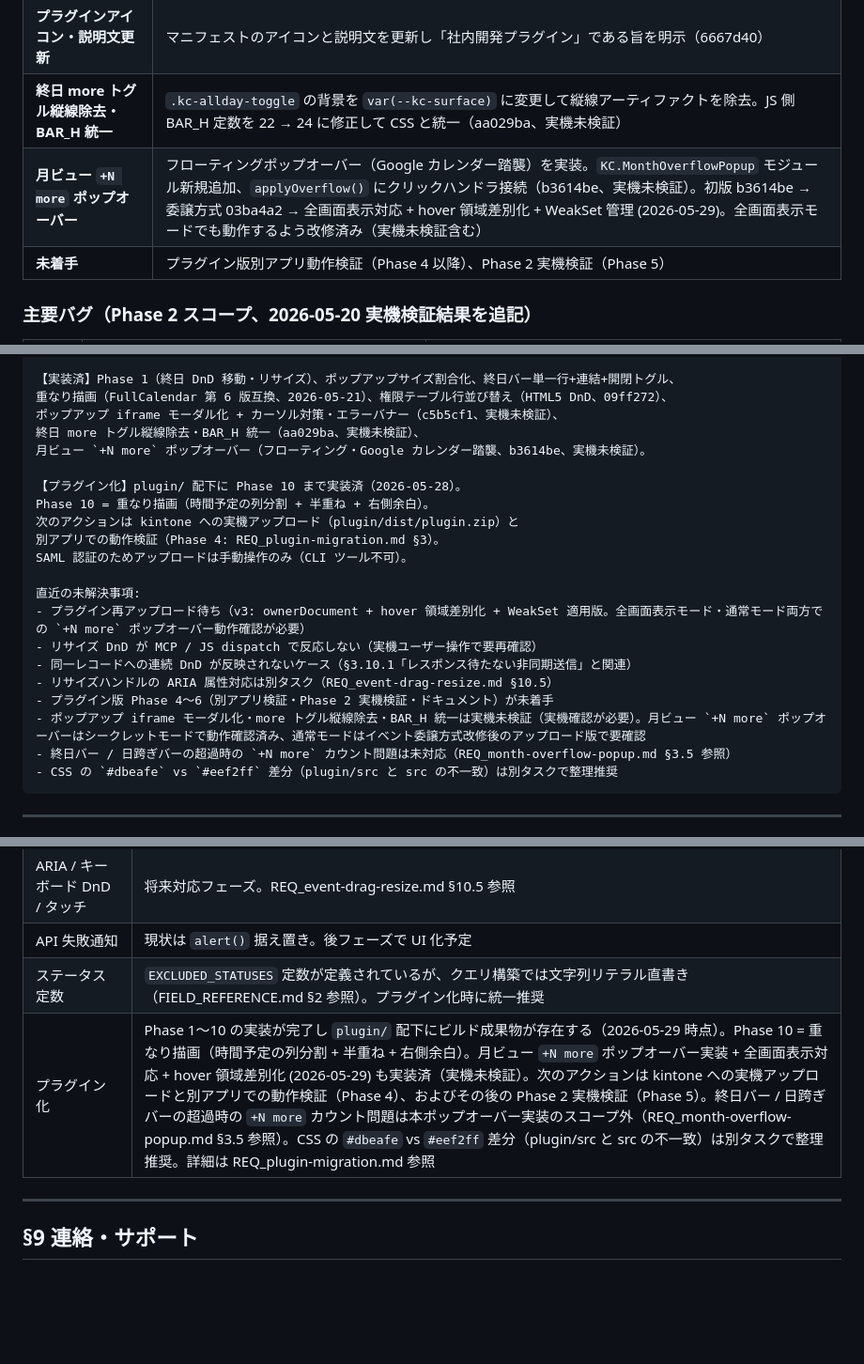
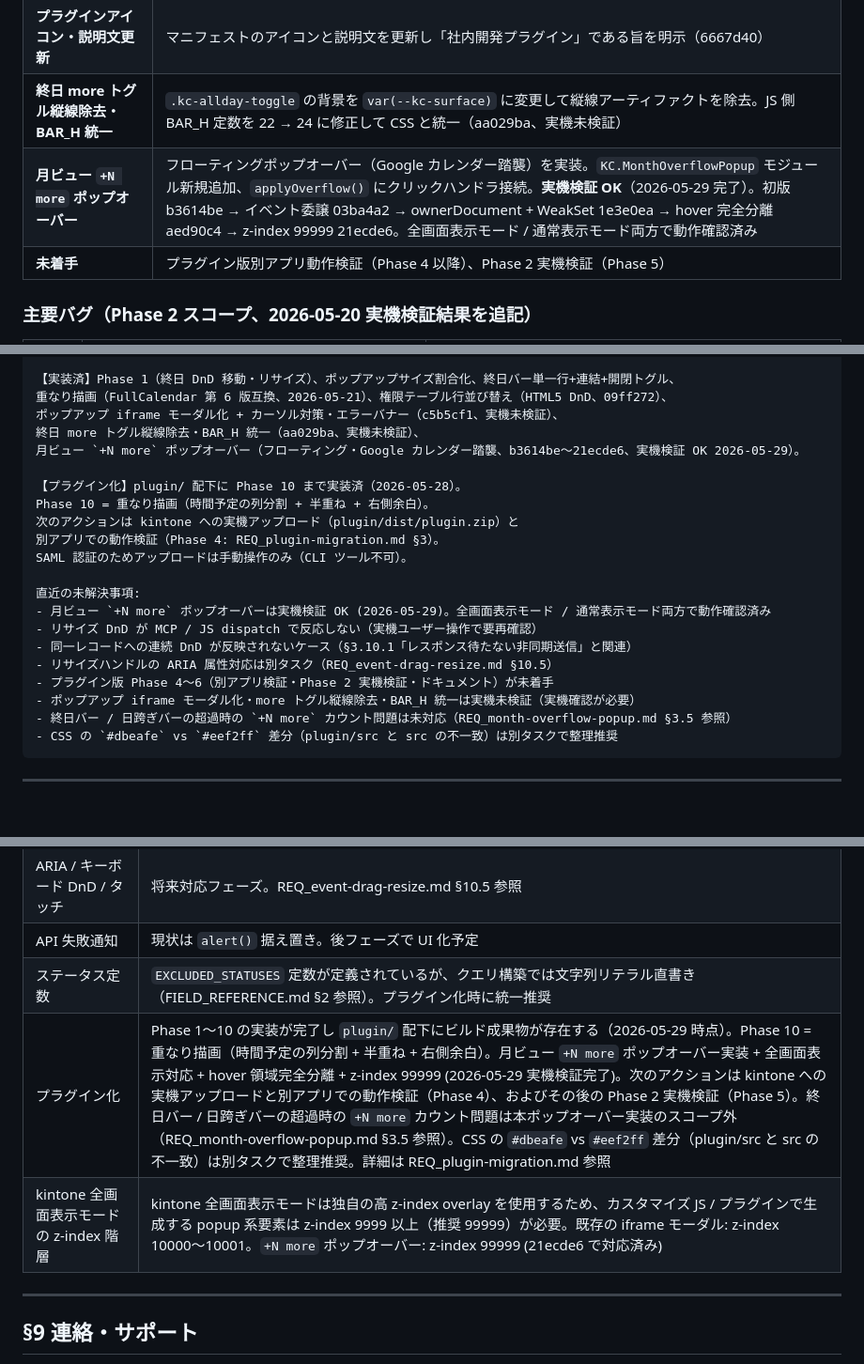
Before and after one commit to rishikawa-ship-it/kintone-calendar, a Markdown page: HANDOVER.md, 3 parts joined by grey strips. Shown at 94% size. Drawn GitHub-style; blank space fills up the shorter version.

Commit message:
docs: HANDOVER.md に月ビュー +N more 実機検証完了 (2026-05-29) を反映

````diff
--- a/HANDOVER.md
+++ b/HANDOVER.md
@@ -96,7 +96,7 @@ kintone レコードを Google Calendar 風に表示するカスタマイズ JS
 | **権限テーブル HTML5 DnD 行並び替え** | 設定画面の権限テーブルに HTML5 DnD による行並び替えを追加（09ff272、実機未検証）|
 | **プラグインアイコン・説明文更新** | マニフェストのアイコンと説明文を更新し「社内開発プラグイン」である旨を明示（6667d40）|
 | **終日 more トグル縦線除去・BAR_H 統一** | `.kc-allday-toggle` の背景を `var(--kc-surface)` に変更して縦線アーティファクトを除去。JS 側 BAR_H 定数を 22 → 24 に修正して CSS と統一（aa029ba、実機未検証）|
-| **月ビュー `+N more` ポップオーバー** | フローティングポップオーバー（Google カレンダー踏襲）を実装。`KC.MonthOverflowPopup` モジュール新規追加、`applyOverflow()` にクリックハンドラ接続（b3614be、実機未検証）。初版 b3614be → 委譲方式 03ba4a2 → 全画面表示対応 + hover 領域差別化 + WeakSet 管理 (2026-05-29)。全画面表示モードでも動作するよう改修済み（実機未検証含む）|
+| **月ビュー `+N more` ポップオーバー** | フローティングポップオーバー（Google カレンダー踏襲）を実装。`KC.MonthOverflowPopup` モジュール新規追加、`applyOverflow()` にクリックハンドラ接続。**実機検証 OK**（2026-05-29 完了）。初版 b3614be → イベント委譲 03ba4a2 → ownerDocument + WeakSet 1e3e0ea → hover 完全分離 aed90c4 → z-index 99999 21ecde6。全画面表示モード / 通常表示モード両方で動作確認済み|
 | **未着手** | プラグイン版別アプリ動作検証（Phase 4 以降）、Phase 2 実機検証（Phase 5） |
 
 ### 主要バグ（Phase 2 スコープ、2026-05-20 実機検証結果を追記）
@@ -168,7 +169,7 @@ kintone-calendar プロジェクトを引き継ぎました。以下の順番で
 重なり描画（FullCalendar 第 6 版互換、2026-05-21）、権限テーブル行並び替え（HTML5 DnD、09ff272）、
 ポップアップ iframe モーダル化 + カーソル対策・エラーバナー（c5b5cf1、実機未検証）、
 終日 more トグル縦線除去・BAR_H 統一（aa029ba、実機未検証）、
-月ビュー `+N more` ポップオーバー（フローティング・Google カレンダー踏襲、b3614be、実機未検証）。
+月ビュー `+N more` ポップオーバー（フローティング・Google カレンダー踏襲、b3614be〜21ecde6、実機検証 OK 2026-05-29）。
 
 【プラグイン化】plugin/ 配下に Phase 10 まで実装済（2026-05-28）。
 Phase 10 = 重なり描画（時間予定の列分割 + 半重ね + 右側余白）。
@@ -177,12 +178,12 @@ Phase 10 = 重なり描画（時間予定の列分割 + 半重ね + 右側余白
 SAML 認証のためアップロードは手動操作のみ（CLI ツール不可）。
 
 直近の未解決事項:
-- プラグイン再アップロード待ち（v3: ownerDocument + hover 領域差別化 + WeakSet 適用版。全画面表示モード・通常モード両方での `+N more` ポップオーバー動作確認が必要）
+- 月ビュー `+N more` ポップオーバーは実機検証 OK (2026-05-29)。全画面表示モード / 通常表示モード両方で動作確認済み
 - リサイズ DnD が MCP / JS dispatch で反応しない（実機ユーザー操作で要再確認）
 - 同一レコードへの連続 DnD が反映されないケース（§3.10.1「レスポンス待たない非同期送信」と関連）
 - リサイズハンドルの ARIA 属性対応は別タスク（REQ_event-drag-resize.md §10.5）
 - プラグイン版 Phase 4〜6（別アプリ検証・Phase 2 実機検証・ドキュメント）が未着手
-- ポップアップ iframe モーダル化・more トグル縦線除去・BAR_H 統一は実機未検証（実機確認が必要）。月ビュー `+N more` ポップオーバーはシークレットモードで動作確認済み、通常モードはイベント委譲方式改修後のアップロード版で要確認
+- ポップアップ iframe モーダル化・more トグル縦線除去・BAR_H 統一は実機未検証（実機確認が必要）
 - 終日バー / 日跨ぎバーの超過時の `+N more` カウント問題は未対応（REQ_month-overflow-popup.md §3.5 参照）
 - CSS の `#dbeafe` vs `#eef2ff` 差分（plugin/src と src の不一致）は別タスクで整理推奨
 ```
@@ -223,7 +224,8 @@ SAML 認証のためアップロードは手動操作のみ（CLI ツール不
 | ARIA / キーボード DnD / タッチ | 将来対応フェーズ。REQ_event-drag-resize.md §10.5 参照 |
 | API 失敗通知 | 現状は `alert()` 据え置き。後フェーズで UI 化予定 |
 | ステータス定数 | `EXCLUDED_STATUSES` 定数が定義されているが、クエリ構築では文字列リテラル直書き（FIELD_REFERENCE.md §2 参照）。プラグイン化時に統一推奨 |
-| プラグイン化 | Phase 1〜10 の実装が完了し `plugin/` 配下にビルド成果物が存在する（2026-05-29 時点）。Phase 10 = 重なり描画（時間予定の列分割 + 半重ね + 右側余白）。月ビュー `+N more` ポップオーバー実装 + 全画面表示対応 + hover 領域差別化 (2026-05-29) も実装済（実機未検証）。次のアクションは kintone への実機アップロードと別アプリでの動作検証（Phase 4）、およびその後の Phase 2 実機検証（Phase 5）。終日バー / 日跨ぎバーの超過時の `+N more` カウント問題は本ポップオーバー実装のスコープ外（REQ_month-overflow-popup.md §3.5 参照）。CSS の `#dbeafe` vs `#eef2ff` 差分（plugin/src と src の不一致）は別タスクで整理推奨。詳細は REQ_plugin-migration.md 参照 |
+| プラグイン化 | Phase 1〜10 の実装が完了し `plugin/` 配下にビルド成果物が存在する（2026-05-29 時点）。Phase 10 = 重なり描画（時間予定の列分割 + 半重ね + 右側余白）。月ビュー `+N more` ポップオーバー実装 + 全画面表示対応 + hover 領域完全分離 + z-index 99999 (2026-05-29 実機検証完了)。次のアクションは kintone への実機アップロードと別アプリでの動作検証（Phase 4）、およびその後の Phase 2 実機検証（Phase 5）。終日バー / 日跨ぎバーの超過時の `+N more` カウント問題は本ポップオーバー実装のスコープ外（REQ_month-overflow-popup.md §3.5 参照）。CSS の `#dbeafe` vs `#eef2ff` 差分（plugin/src と src の不一致）は別タスクで整理推奨。詳細は REQ_plugin-migration.md 参照 |
+| kintone 全画面表示モードの z-index 階層 | kintone 全画面表示モードは独自の高 z-index overlay を使用するため、カスタマイズ JS / プラグインで生成する popup 系要素は z-index 9999 以上（推奨 99999）が必要。既存の iframe モーダル: z-index 10000〜10001。`+N more` ポップオーバー: z-index 99999 (21ecde6 で対応済み) |
 
 ---
 
````
Also changed, not shown: other parts of HANDOVER.md (+2 -1 lines).
